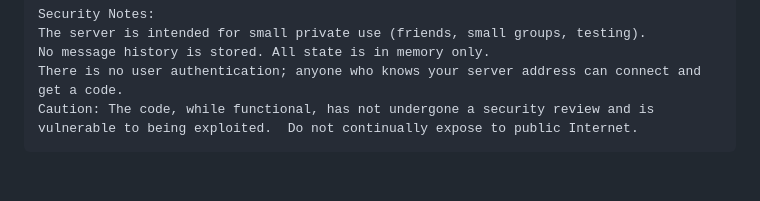
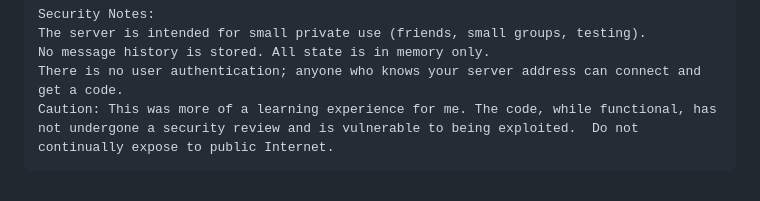
Before and after one commit to jaredevans/chat-relay-server, a Markdown page: README.md, the part around the change. Drawn GitHub-style.

````diff
--- a/README.md
+++ b/README.md
@@ -98,5 +98,5 @@ Security Notes:
 The server is intended for small private use (friends, small groups, testing).
 No message history is stored. All state is in memory only.
 There is no user authentication; anyone who knows your server address can connect and get a code.
-Caution: The code, while functional, has not undergone a security review and is vulnerable to being exploited.  Do not continually expose to public Internet.
+Caution: This was more of a learning experience for me. The code, while functional, has not undergone a security review and is vulnerable to being exploited.  Do not continually expose to public Internet.
 ```
````
